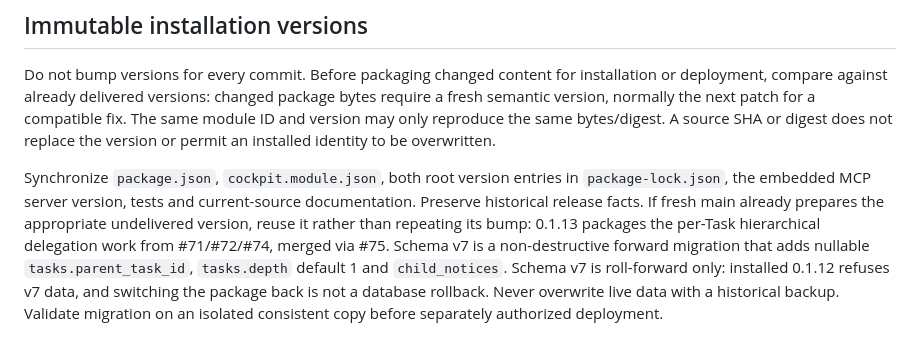
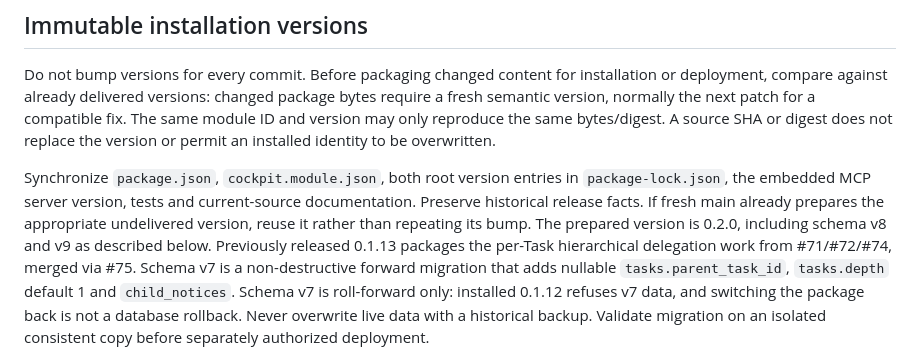
Before and after one commit to waksana/cockpit-task, a Markdown page: CONTRIBUTING.md, the part around the change. GitHub-like rendering.

```diff
--- a/CONTRIBUTING.md
+++ b/CONTRIBUTING.md
@@ -17,8 +17,9 @@ installed identity to be overwritten.
 Synchronize `package.json`, `cockpit.module.json`, both root version entries in
 `package-lock.json`, the embedded MCP server version, tests and current-source
 documentation. Preserve historical release facts. If fresh main already prepares
-the appropriate undelivered version, reuse it rather than repeating its bump:
-0.1.13 packages the per-Task hierarchical delegation work from #71/#72/#74,
+the appropriate undelivered version, reuse it rather than repeating its bump.
+The prepared version is 0.2.0, including schema v8 and v9 as described below.
+Previously released 0.1.13 packages the per-Task hierarchical delegation work from #71/#72/#74,
 merged via #75. Schema v7 is a non-destructive forward migration that adds
 nullable `tasks.parent_task_id`, `tasks.depth` default 1 and `child_notices`.
 Schema v7 is roll-forward only: installed 0.1.12 refuses v7 data, and switching
```
Also changed, not shown: README.md (+3 -3 lines), docs/task-board.md (+2 -2 lines).
